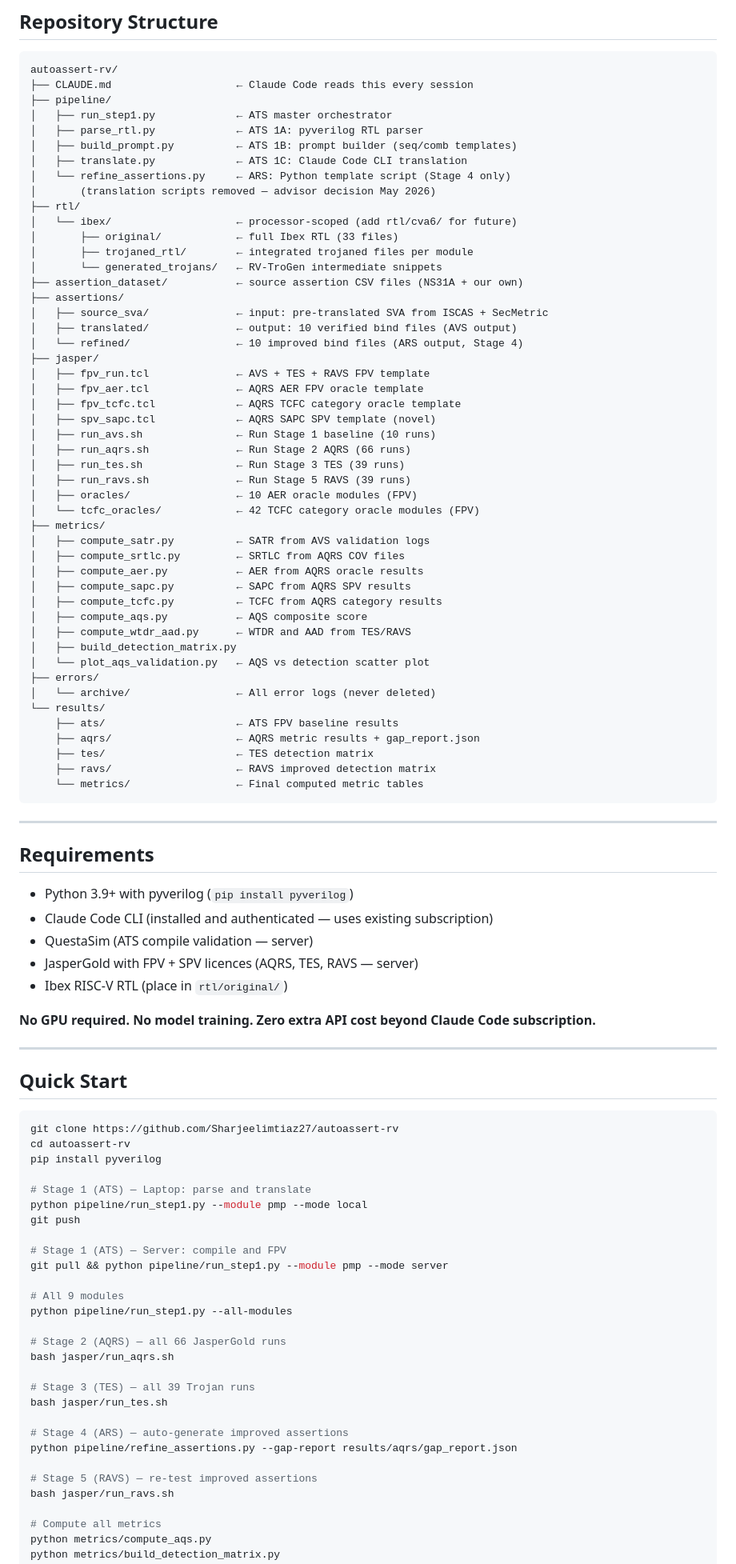
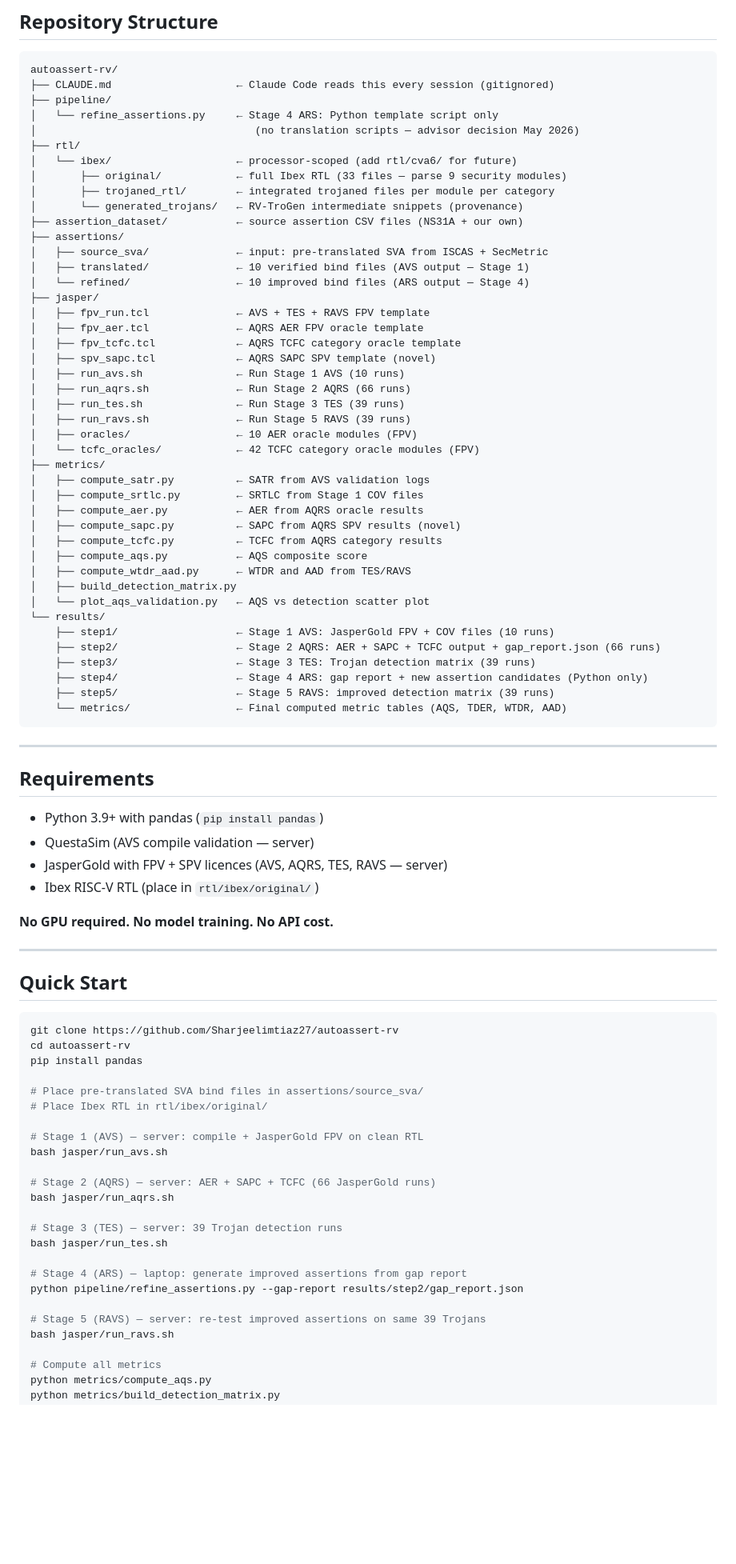
Before and after one commit to Sharjeelimtiaz27/autoassert-rv, a Markdown page: README.md, the part around one of its changes. Shown at 80% size. Rendered like a GitHub page; blank space fills up the shorter version.

Commit message:
docs: reframe contributions — quality ranking + trojan evaluation, no translation

````diff
--- a/README.md
+++ b/README.md
@@ -146,30 +148,26 @@ separate SVA bind files and one shared AER oracle.
 
 ```
 autoassert-rv/
-├── CLAUDE.md                    ← Claude Code reads this every session
+├── CLAUDE.md                    ← Claude Code reads this every session (gitignored)
 ├── pipeline/
-│   ├── run_step1.py             ← ATS master orchestrator
-│   ├── parse_rtl.py             ← ATS 1A: pyverilog RTL parser
-│   ├── build_prompt.py          ← ATS 1B: prompt builder (seq/comb templates)
-│   ├── translate.py             ← ATS 1C: Claude Code CLI translation
-│   └── refine_assertions.py     ← ARS: Python template script (Stage 4 only)
-│       (translation scripts removed — advisor decision May 2026)
+│   └── refine_assertions.py     ← Stage 4 ARS: Python template script only
+│                                   (no translation scripts — advisor decision May 2026)
 ├── rtl/
 │   └── ibex/                    ← processor-scoped (add rtl/cva6/ for future)
-│       ├── original/            ← full Ibex RTL (33 files)
-│       ├── trojaned_rtl/        ← integrated trojaned files per module
-│       └── generated_trojans/   ← RV-TroGen intermediate snippets
+│       ├── original/            ← full Ibex RTL (33 files — parse 9 security modules)
+│       ├── trojaned_rtl/        ← integrated trojaned files per module per category
+│       └── generated_trojans/   ← RV-TroGen intermediate snippets (provenance)
 ├── assertion_dataset/           ← source assertion CSV files (NS31A + our own)
 ├── assertions/
 │   ├── source_sva/              ← input: pre-translated SVA from ISCAS + SecMetric
-│   ├── translated/              ← output: 10 verified bind files (AVS output)
-│   └── refined/                 ← 10 improved bind files (ARS output, Stage 4)
+│   ├── translated/              ← 10 verified bind files (AVS output — Stage 1)
+│   └── refined/                 ← 10 improved bind files (ARS output — Stage 4)
 ├── jasper/
 │   ├── fpv_run.tcl              ← AVS + TES + RAVS FPV template
 │   ├── fpv_aer.tcl              ← AQRS AER FPV oracle template
 │   ├── fpv_tcfc.tcl             ← AQRS TCFC category oracle template
 │   ├── spv_sapc.tcl             ← AQRS SAPC SPV template (novel)
-│   ├── run_avs.sh               ← Run Stage 1 baseline (10 runs)
+│   ├── run_avs.sh               ← Run Stage 1 AVS (10 runs)
 │   ├── run_aqrs.sh              ← Run Stage 2 AQRS (66 runs)
 │   ├── run_tes.sh               ← Run Stage 3 TES (39 runs)
 │   ├── run_ravs.sh              ← Run Stage 5 RAVS (39 runs)
@@ -177,35 +175,33 @@ autoassert-rv/
 │   └── tcfc_oracles/            ← 42 TCFC category oracle modules (FPV)
 ├── metrics/
 │   ├── compute_satr.py          ← SATR from AVS validation logs
-│   ├── compute_srtlc.py         ← SRTLC from AQRS COV files
+│   ├── compute_srtlc.py         ← SRTLC from Stage 1 COV files
 │   ├── compute_aer.py           ← AER from AQRS oracle results
-│   ├── compute_sapc.py          ← SAPC from AQRS SPV results
+│   ├── compute_sapc.py          ← SAPC from AQRS SPV results (novel)
 │   ├── compute_tcfc.py          ← TCFC from AQRS category results
 │   ├── compute_aqs.py           ← AQS composite score
 │   ├── compute_wtdr_aad.py      ← WTDR and AAD from TES/RAVS
 │   ├── build_detection_matrix.py
 │   └── plot_aqs_validation.py   ← AQS vs detection scatter plot
-├── errors/
-│   └── archive/                 ← All error logs (never deleted)
 └── results/
-    ├── ats/                     ← ATS FPV baseline results
-    ├── aqrs/                    ← AQRS metric results + gap_report.json
-    ├── tes/                     ← TES detection matrix
-    ├── ravs/                    ← RAVS improved detection matrix
-    └── metrics/                 ← Final computed metric tables
+    ├── step1/                   ← Stage 1 AVS: JasperGold FPV + COV files (10 runs)
+    ├── step2/                   ← Stage 2 AQRS: AER + SAPC + TCFC output + gap_report.json (66 runs)
+    ├── step3/                   ← Stage 3 TES: Trojan detection matrix (39 runs)
+    ├── step4/                   ← Stage 4 ARS: gap report + new assertion candidates (Python only)
+    ├── step5/                   ← Stage 5 RAVS: improved detection matrix (39 runs)
+    └── metrics/                 ← Final computed metric tables (AQS, TDER, WTDR, AAD)
 ```
 
 ---
 
 ## Requirements
 
-- Python 3.9+ with pyverilog (`pip install pyverilog`)
-- Claude Code CLI (installed and authenticated — uses existing subscription)
-- QuestaSim (ATS compile validation — server)
-- JasperGold with FPV + SPV licences (AQRS, TES, RAVS — server)
-- Ibex RISC-V RTL (place in `rtl/original/`)
+- Python 3.9+ with pandas (`pip install pandas`)
+- QuestaSim (AVS compile validation — server)
+- JasperGold with FPV + SPV licences (AVS, AQRS, TES, RAVS — server)
+- Ibex RISC-V RTL (place in `rtl/ibex/original/`)
 
-**No GPU required. No model training. Zero extra API cost beyond Claude Code subscription.**
+**No GPU required. No model training. No API cost.**
 
 ---
 
@@ -214,28 +210,24 @@ autoassert-rv/
 ```bash
 git clone https://github.com/Sharjeelimtiaz27/autoassert-rv
 cd autoassert-rv
-pip install pyverilog
+pip install pandas
 
-# Stage 1 (ATS) — Laptop: parse and translate
-python pipeline/run_step1.py --module pmp --mode local
-git push
+# Place pre-translated SVA bind files in assertions/source_sva/
+# Place Ibex RTL in rtl/ibex/original/
 
-# Stage 1 (ATS) — Server: compile and FPV
-git pull && python pipeline/run_step1.py --module pmp --mode server
+# Stage 1 (AVS) — server: compile + JasperGold FPV on clean RTL
+bash jasper/run_avs.sh
 
-# All 9 modules
-python pipeline/run_step1.py --all-modules
-
-# Stage 2 (AQRS) — all 66 JasperGold runs
+# Stage 2 (AQRS) — server: AER + SAPC + TCFC (66 JasperGold runs)
 bash jasper/run_aqrs.sh
 
-# Stage 3 (TES) — all 39 Trojan runs
+# Stage 3 (TES) — server: 39 Trojan detection runs
 bash jasper/run_tes.sh
 
-# Stage 4 (ARS) — auto-generate improved assertions
-python pipeline/refine_assertions.py --gap-report results/aqrs/gap_report.json
+# Stage 4 (ARS) — laptop: generate improved assertions from gap report
+python pipeline/refine_assertions.py --gap-report results/step2/gap_report.json
 
-# Stage 5 (RAVS) — re-test improved assertions
+# Stage 5 (RAVS) — server: re-test improved assertions on same 39 Trojans
 bash jasper/run_ravs.sh
 
 # Compute all metrics
````
Also changed, not shown: other parts of README.md (+34 -30 lines).
